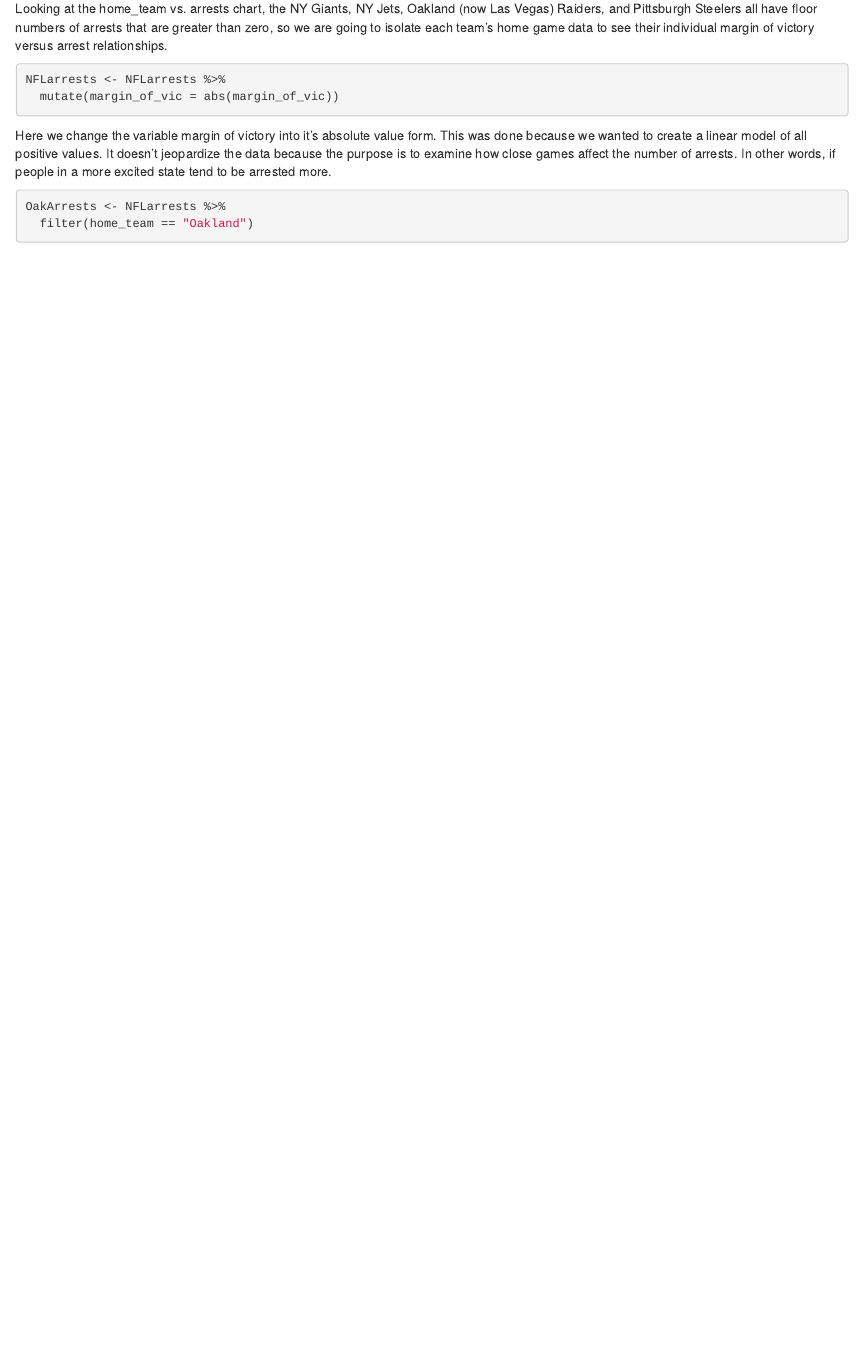
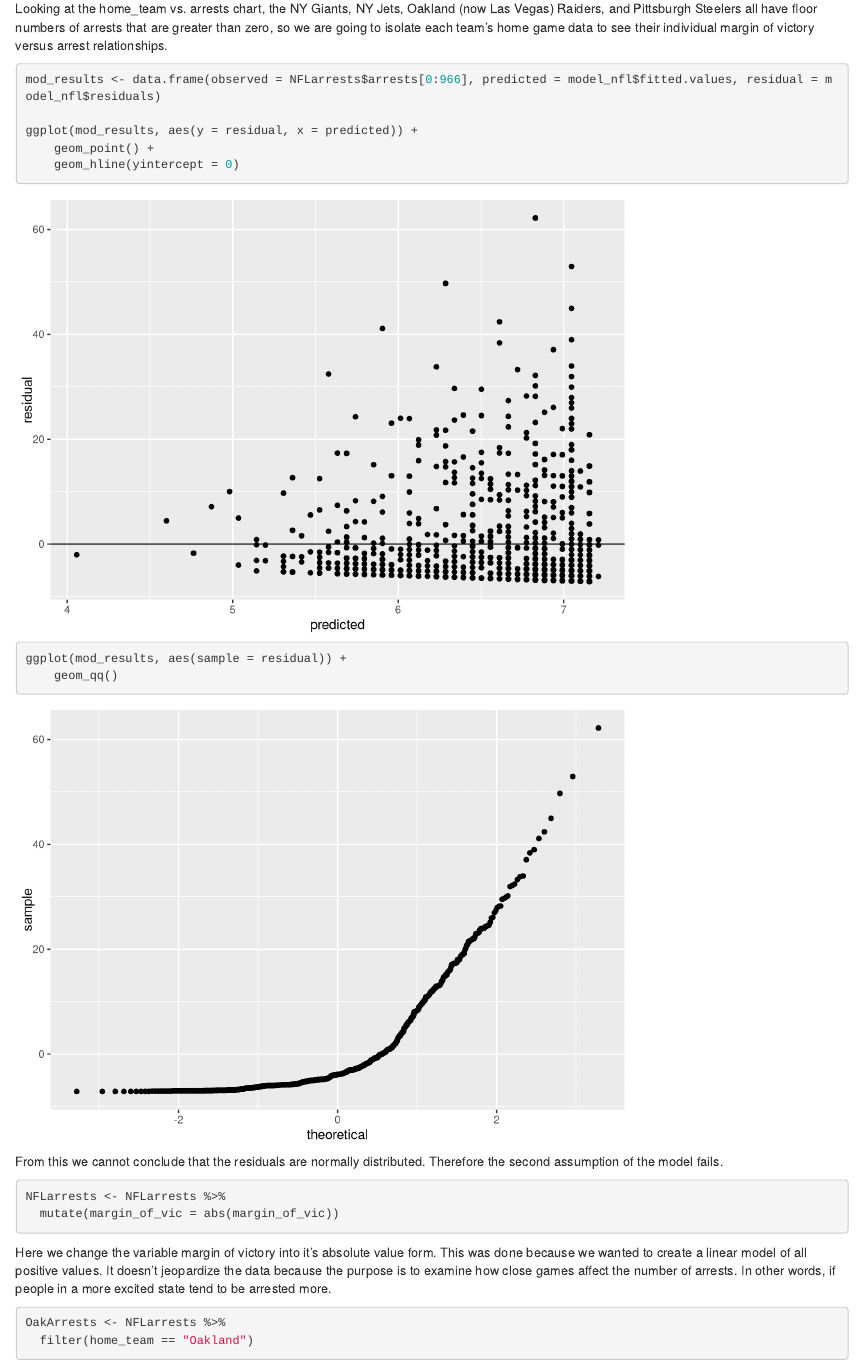
Before and after one commit to maknight22/2820labproject, an R Markdown document (FinalProject.Rmd): the page in a window 1100 px wide, from 11560 px down. Rendered offline with R 4.5, knitr and Pandoc, with nearby package versions.

Commit message:
added residual plot

````diff
--- a/FinalProject.Rmd
+++ b/FinalProject.Rmd
@@ -151,9 +151,25 @@ confint(model_nfl)
 ggplot(NFLarrests,
        aes(y = arrests, x = abs_margin_of_vic, color = margin_of_vic > 0)) +
   geom_point(alpha = 0.5) + geom_abline(slope = -.05437, intercept = 7.21037, color = "red")
+
 ```
 
+
   Looking at the home_team vs. arrests chart, the NY Giants, NY Jets, Oakland (now Las Vegas) Raiders, and Pittsburgh Steelers all have floor numbers of arrests that are greater than zero, so we are going to isolate each team's home game data to see their individual margin of victory versus arrest relationships.
+
+```{r}
+mod_results <- data.frame(observed = NFLarrests$arrests[0:966], predicted = model_nfl$fitted.values, residual = model_nfl$residuals)
+
+ggplot(mod_results, aes(y = residual, x = predicted)) +
+    geom_point() +
+    geom_hline(yintercept = 0)
+
+ggplot(mod_results, aes(sample = residual)) +
+    geom_qq()
+
+```
+
+From this we cannot conclude that the residuals are normally distributed. Therefore the second assumption of the model fails.
 
 ```{r}
 NFLarrests <- NFLarrests %>%
````
